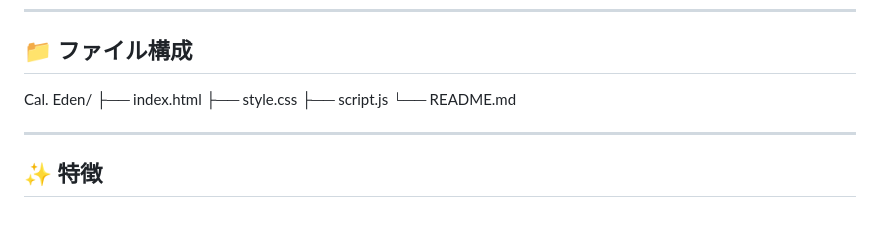
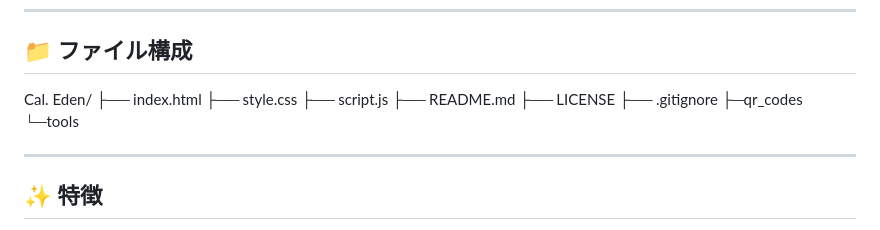
Before and after one commit to furu622/Cal.-Eden, a Markdown page: README.md, the part around the change. Rendered like a GitHub page.

```diff
--- a/README.md
+++ b/README.md
@@ -71,7 +71,11 @@ Cal. Eden/
 ├── index.html
 ├── style.css
 ├── script.js
-└── README.md
+├── README.md
+├── LICENSE
+├── .gitignore
+├─qr_codes
+└─tools
 
 ---
 
```
